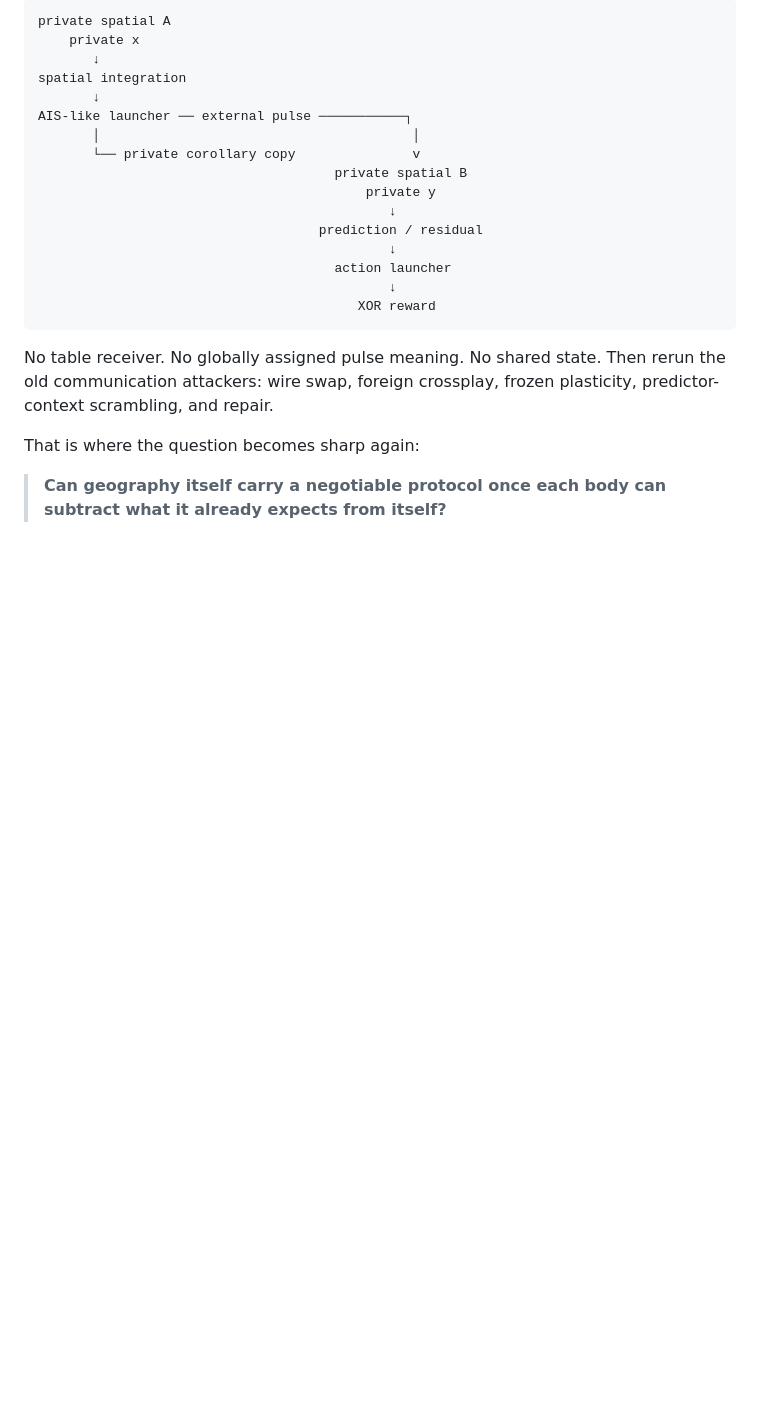
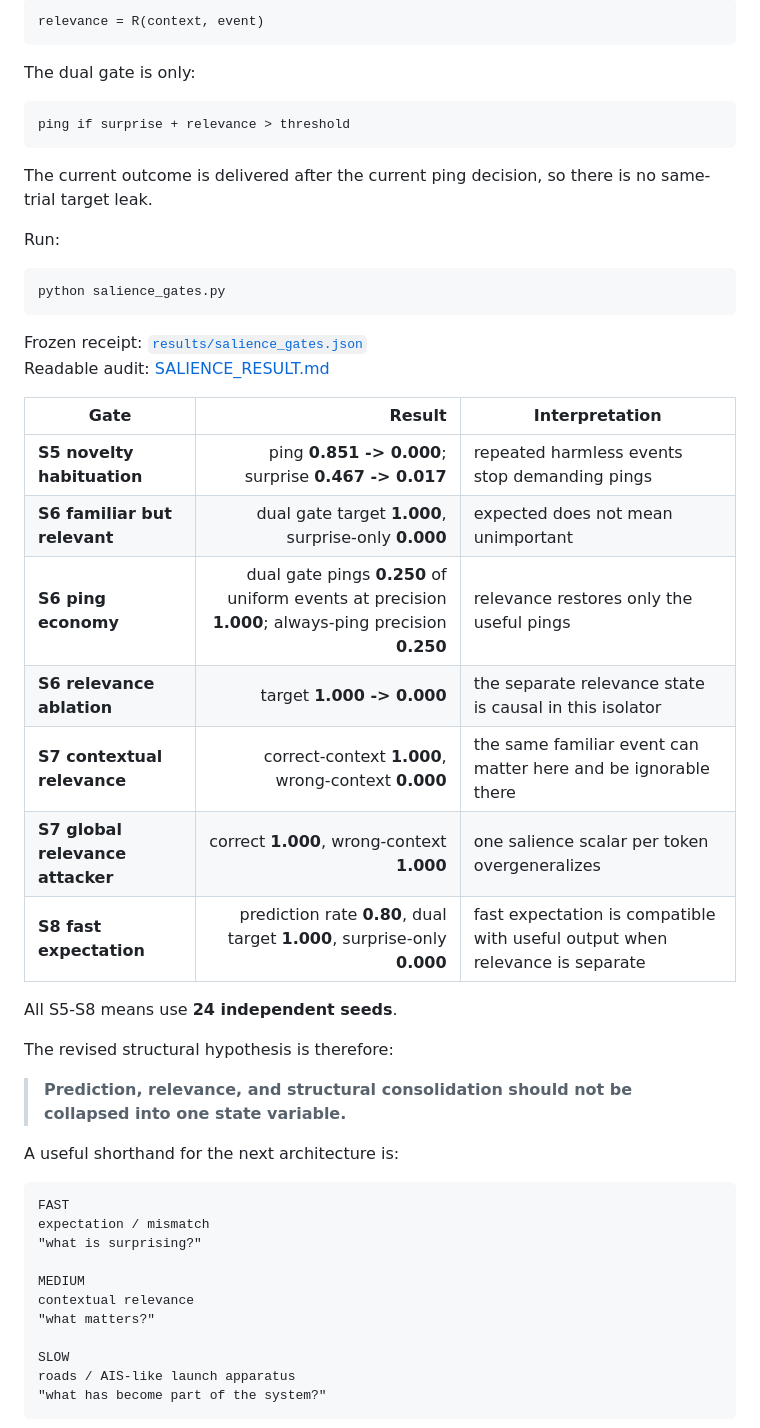
Before and after one commit to anttiluode/JelloBrain, a Markdown page: README.md, the part around one of its changes. Rendered like a GitHub page; blank space fills up the shorter version.

````diff
--- a/README.md
+++ b/README.md
@@ -151,25 +138,54 @@ S0–S4 intentionally isolate one launch boundary. The downstream receiver is tr
 
 ```text
-private spatial A
-    private x
-       ↓
-spatial integration
-       ↓
-AIS-like launcher ── external pulse ───────────┐
-       │                                        │
-       └── private corollary copy               v
-                                      private spatial B
-                                          private y
-                                             ↓
-                                    prediction / residual
-                                             ↓
-                                      action launcher
-                                             ↓
-                                         XOR reward
+relevance = R(context, event)
 ```
 
-No table receiver. No globally assigned pulse meaning. No shared state. Then rerun the old communication attackers: wire swap, foreign crossplay, frozen plasticity, predictor-context scrambling, and repair.
+The dual gate is only:
 
-That is where the question becomes sharp again:
+```text
+ping if surprise + relevance > threshold
+```
 
-> **Can geography itself carry a negotiable protocol once each body can subtract what it already expects from itself?**
+The current outcome is delivered after the current ping decision, so there is no same-trial target leak.
+
+Run:
+
+```bash
+python salience_gates.py
+```
+
+Frozen receipt: [`results/salience_gates.json`](results/salience_gates.json)
+Readable audit: [SALIENCE_RESULT.md](SALIENCE_RESULT.md)
+
+| Gate | Result | Interpretation |
+|---|---:|---|
+| **S5 novelty habituation** | ping **0.851 -> 0.000**; surprise **0.467 -> 0.017** | repeated harmless events stop demanding pings |
+| **S6 familiar but relevant** | dual gate target **1.000**, surprise-only **0.000** | expected does not mean unimportant |
+| **S6 ping economy** | dual gate pings **0.250** of uniform events at precision **1.000**; always-ping precision **0.250** | relevance restores only the useful pings |
+| **S6 relevance ablation** | target **1.000 -> 0.000** | the separate relevance state is causal in this isolator |
+| **S7 contextual relevance** | correct-context **1.000**, wrong-context **0.000** | the same familiar event can matter here and be ignorable there |
+| **S7 global relevance attacker** | correct **1.000**, wrong-context **1.000** | one salience scalar per token overgeneralizes |
+| **S8 fast expectation** | prediction rate **0.80**, dual target **1.000**, surprise-only **0.000** | fast expectation is compatible with useful output when relevance is separate |
+
+All S5-S8 means use **24 independent seeds**.
+
+The revised structural hypothesis is therefore:
+
+> **Prediction, relevance, and structural consolidation should not be collapsed into one state variable.**
+
+A useful shorthand for the next architecture is:
+
+```text
+FAST
+expectation / mismatch
+"what is surprising?"
+
+MEDIUM
+contextual relevance
+"what matters?"
+
+SLOW
+roads / AIS-like launch apparatus
+"what has become part of the system?"
+```
+
````
Also changed, not shown: other parts of README.md (+157 -107 lines).
